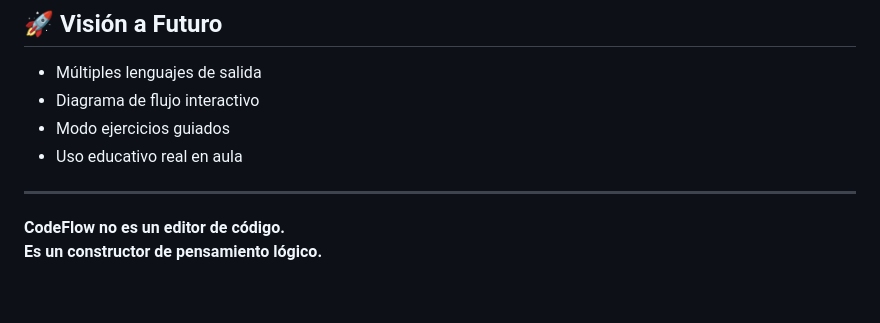
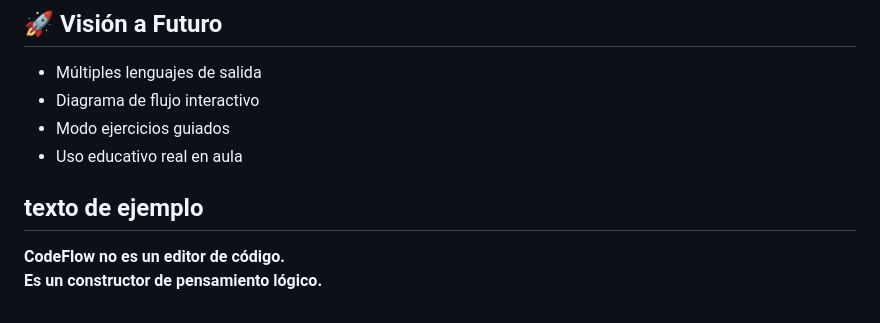
Before and after one commit to MrKezadilla/MrKezadilla.github.io, a Markdown page: README.md, the part around the change. GitHub-like rendering.

Commit message:
Add example text to README
test

```diff
--- a/README.md
+++ b/README.md
@@ -201,6 +201,7 @@ El proyecto se encuentra en una etapa funcional, con arquitectura sólida y enfo
 - Modo ejercicios guiados
 - Uso educativo real en aula
 
+texto de ejemplo
 ---
 
 **CodeFlow no es un editor de código.
```
